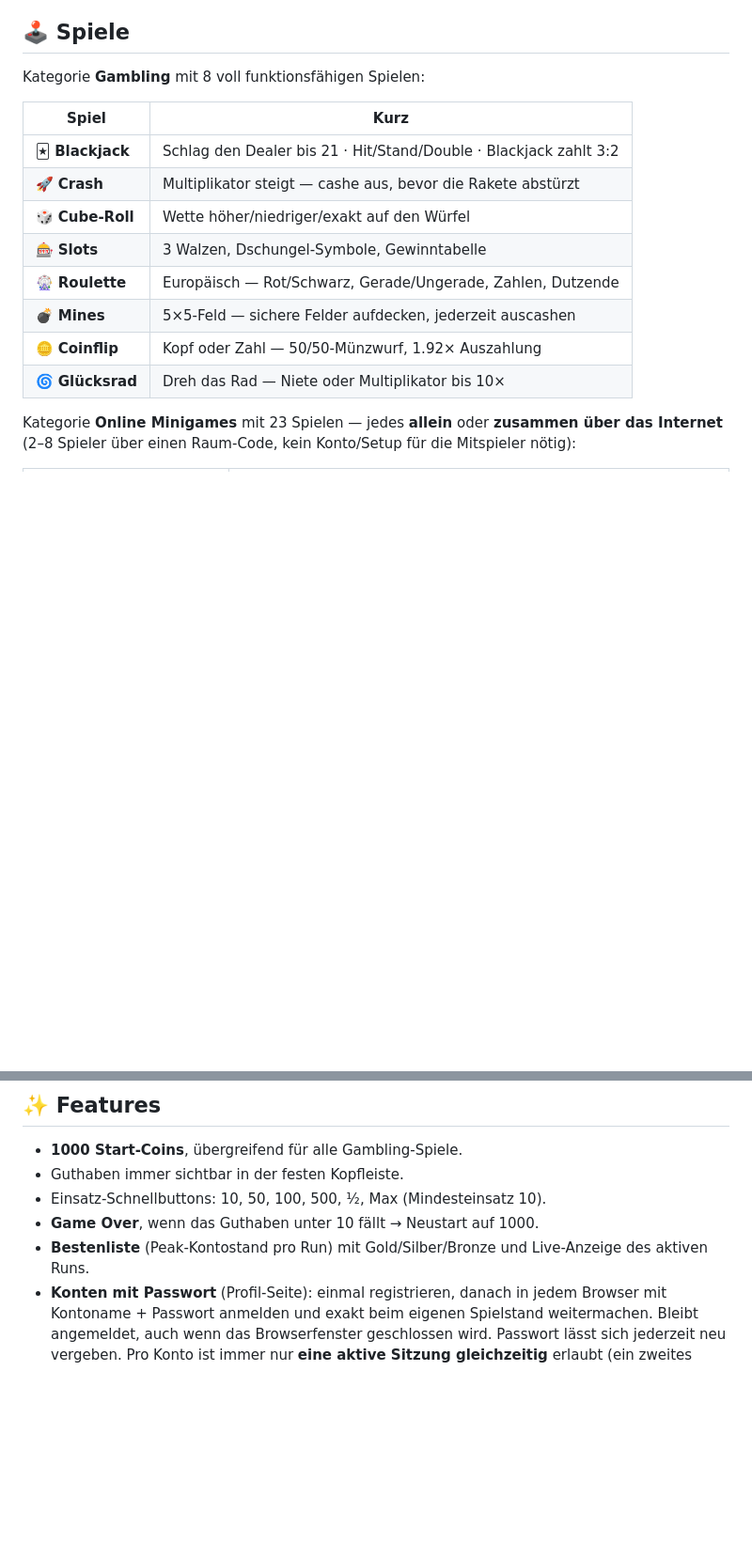
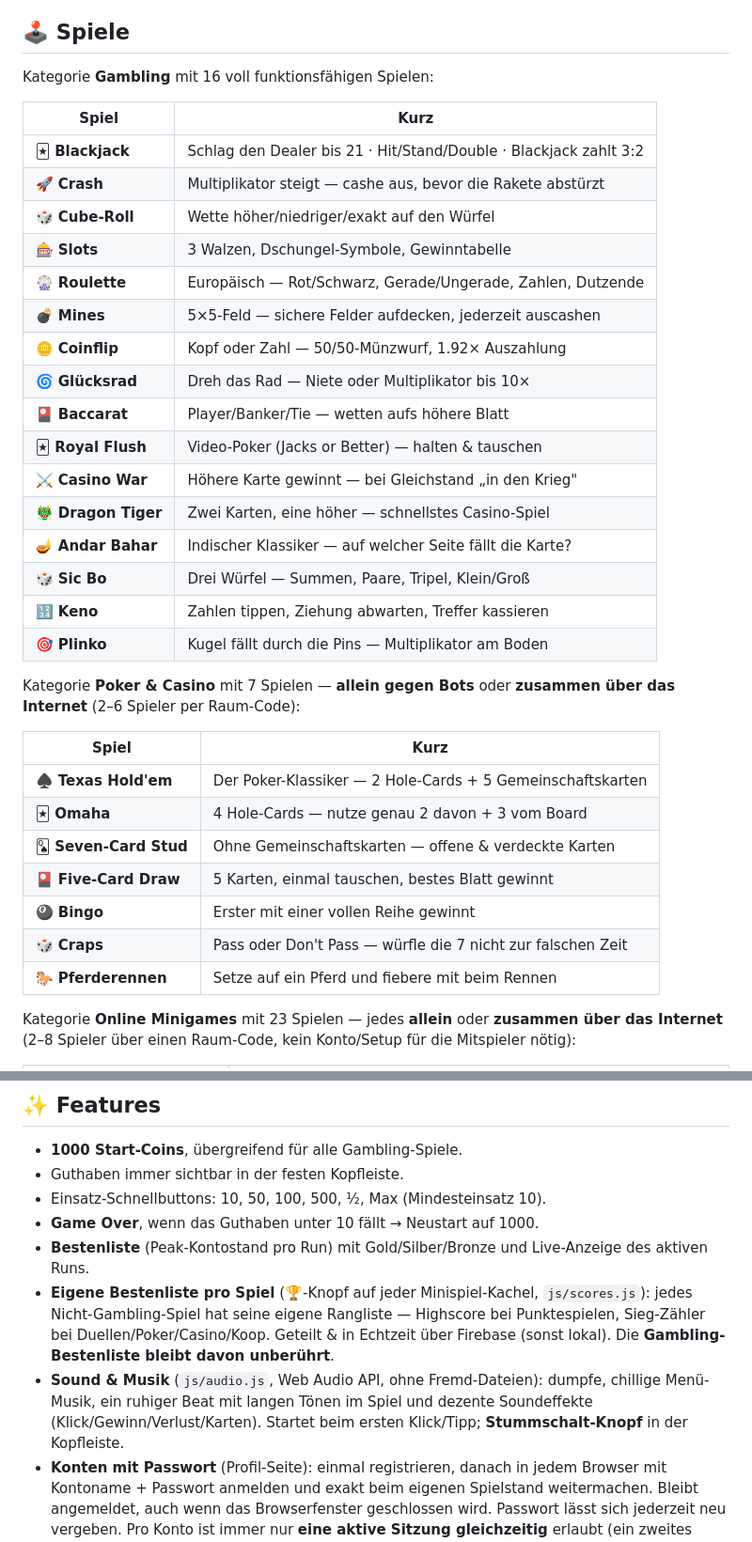
Before and after one commit to JOSYSKD/Gambling-APP, a Markdown page: README.md, 2 parts joined by grey strips. Shown at 94% size. Rendered like a GitHub page; blank space fills up the shorter version.

Commit message:
README: 16 Gambling-Spiele, Kategorie Poker & Casino, Sound/Musik + Pro-Spiel-Bestenlisten
Co-Authored-By: Claude Opus 4.8 <noreply@anthropic.com>

```diff
--- a/README.md
+++ b/README.md
@@ -7,7 +7,7 @@ direkt öffnet **oder** über GitHub Pages hostet.
 > ⚠️ Nur zum Spaß: Es wird ausschließlich mit **virtuellen Coins** gespielt. Kein Echtgeld, keine Auszahlung.
 
 ## 🕹️ Spiele
-Kategorie **Gambling** mit 8 voll funktionsfähigen Spielen:
+Kategorie **Gambling** mit 16 voll funktionsfähigen Spielen:
 
 | Spiel | Kurz |
 |------|------|
@@ -19,6 +19,26 @@ Kategorie **Gambling** mit 8 voll funktionsfähigen Spielen:
 | 💣 **Mines** | 5×5-Feld — sichere Felder aufdecken, jederzeit auscashen |
 | 🪙 **Coinflip** | Kopf oder Zahl — 50/50-Münzwurf, 1.92× Auszahlung |
 | 🌀 **Glücksrad** | Dreh das Rad — Niete oder Multiplikator bis 10× |
+| 🎴 **Baccarat** | Player/Banker/Tie — wetten aufs höhere Blatt |
+| 🃏 **Royal Flush** | Video-Poker (Jacks or Better) — halten & tauschen |
+| ⚔️ **Casino War** | Höhere Karte gewinnt — bei Gleichstand „in den Krieg" |
+| 🐲 **Dragon Tiger** | Zwei Karten, eine höher — schnellstes Casino-Spiel |
+| 🪔 **Andar Bahar** | Indischer Klassiker — auf welcher Seite fällt die Karte? |
+| 🎲 **Sic Bo** | Drei Würfel — Summen, Paare, Tripel, Klein/Groß |
+| 🔢 **Keno** | Zahlen tippen, Ziehung abwarten, Treffer kassieren |
+| 🎯 **Plinko** | Kugel fällt durch die Pins — Multiplikator am Boden |
+
+Kategorie **Poker & Casino** mit 7 Spielen — **allein gegen Bots** oder **zusammen über das Internet** (2–6 Spieler per Raum-Code):
+
+| Spiel | Kurz |
+|------|------|
+| ♠️ **Texas Hold'em** | Der Poker-Klassiker — 2 Hole-Cards + 5 Gemeinschaftskarten |
+| 🃏 **Omaha** | 4 Hole-Cards — nutze genau 2 davon + 3 vom Board |
+| 🂭 **Seven-Card Stud** | Ohne Gemeinschaftskarten — offene & verdeckte Karten |
+| 🎴 **Five-Card Draw** | 5 Karten, einmal tauschen, bestes Blatt gewinnt |
+| 🎱 **Bingo** | Erster mit einer vollen Reihe gewinnt |
+| 🎲 **Craps** | Pass oder Don't Pass — würfle die 7 nicht zur falschen Zeit |
+| 🐎 **Pferderennen** | Setze auf ein Pferd und fiebere mit beim Rennen |
 
 Kategorie **Online Minigames** mit 23 Spielen — jedes **allein** oder **zusammen über das Internet** (2–8 Spieler über einen Raum-Code, kein Konto/Setup für die Mitspieler nötig):
 
@@ -66,6 +86,13 @@ Kategorie **Koop-Team** mit 5 Spielen, bei denen man **zusammen** ein Level scha
 - Einsatz-Schnellbuttons: 10, 50, 100, 500, ½, Max (Mindesteinsatz 10).
 - **Game Over**, wenn das Guthaben unter 10 fällt → Neustart auf 1000.
 - **Bestenliste** (Peak-Kontostand pro Run) mit Gold/Silber/Bronze und Live-Anzeige des aktiven Runs.
+- **Eigene Bestenliste pro Spiel** (🏆-Knopf auf jeder Minispiel-Kachel, `js/scores.js`): jedes
+  Nicht-Gambling-Spiel hat seine eigene Rangliste — Highscore bei Punktespielen, Sieg-Zähler bei
+  Duellen/Poker/Casino/Koop. Geteilt & in Echtzeit über Firebase (sonst lokal). Die **Gambling-
+  Bestenliste bleibt davon unberührt**.
+- **Sound & Musik** (`js/audio.js`, Web Audio API, ohne Fremd-Dateien): dumpfe, chillige Menü-Musik,
+  ein ruhiger Beat mit langen Tönen im Spiel und dezente Soundeffekte (Klick/Gewinn/Verlust/Karten).
+  Startet beim ersten Klick/Tipp; **Stummschalt-Knopf** in der Kopfleiste.
 - **Konten mit Passwort** (Profil-Seite): einmal registrieren, danach in jedem Browser mit
   Kontoname + Passwort anmelden und exakt beim eigenen Spielstand weitermachen. Bleibt
   angemeldet, auch wenn das Browserfenster geschlossen wird. Passwort lässt sich jederzeit
```
Also changed, not shown: other parts of README.md (+3 -0 lines).
